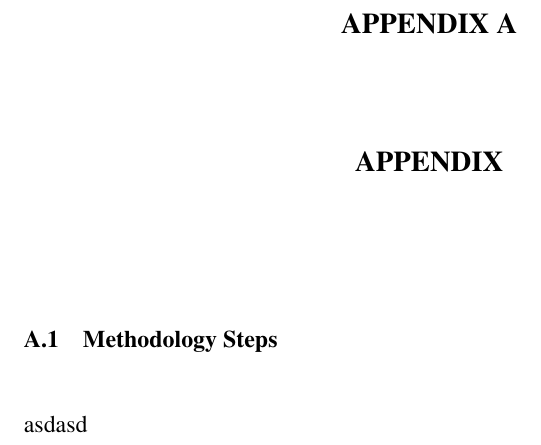
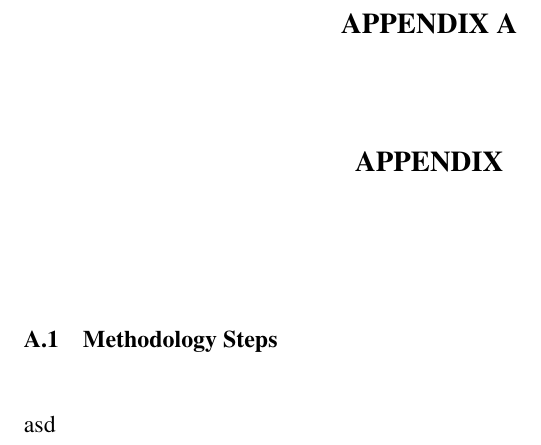
Before and after one commit to onuryilmaz/cross-org-proc-min-thesis, a LaTeX thesis (thesis.tex, which reads 8_appendix/appendix.tex): part of page 103 of 105, cut so that both start at the same text. Compiled offline with pdfLaTeX; a LaTeX package or settings file that is missing is left out.

Commit message:
no message

```diff
--- a/8_appendix/appendix.tex
+++ b/8_appendix/appendix.tex
@@ -2,13 +2,13 @@
 
 \section{Methodology Steps}
 \label{sec:appendix-methodology-steps}
-asdasd
 \begin{figure}
 	\centering
 	\includegraphics[width=\textwidth]{8_appendix/information-screen}
 	\caption{Information Screen of Cross-Organizational Process Miner Plugin}
 	\label{fig:information-screen}
 \end{figure}
+asd
 
 \begin{figure}
 	\centering
```
